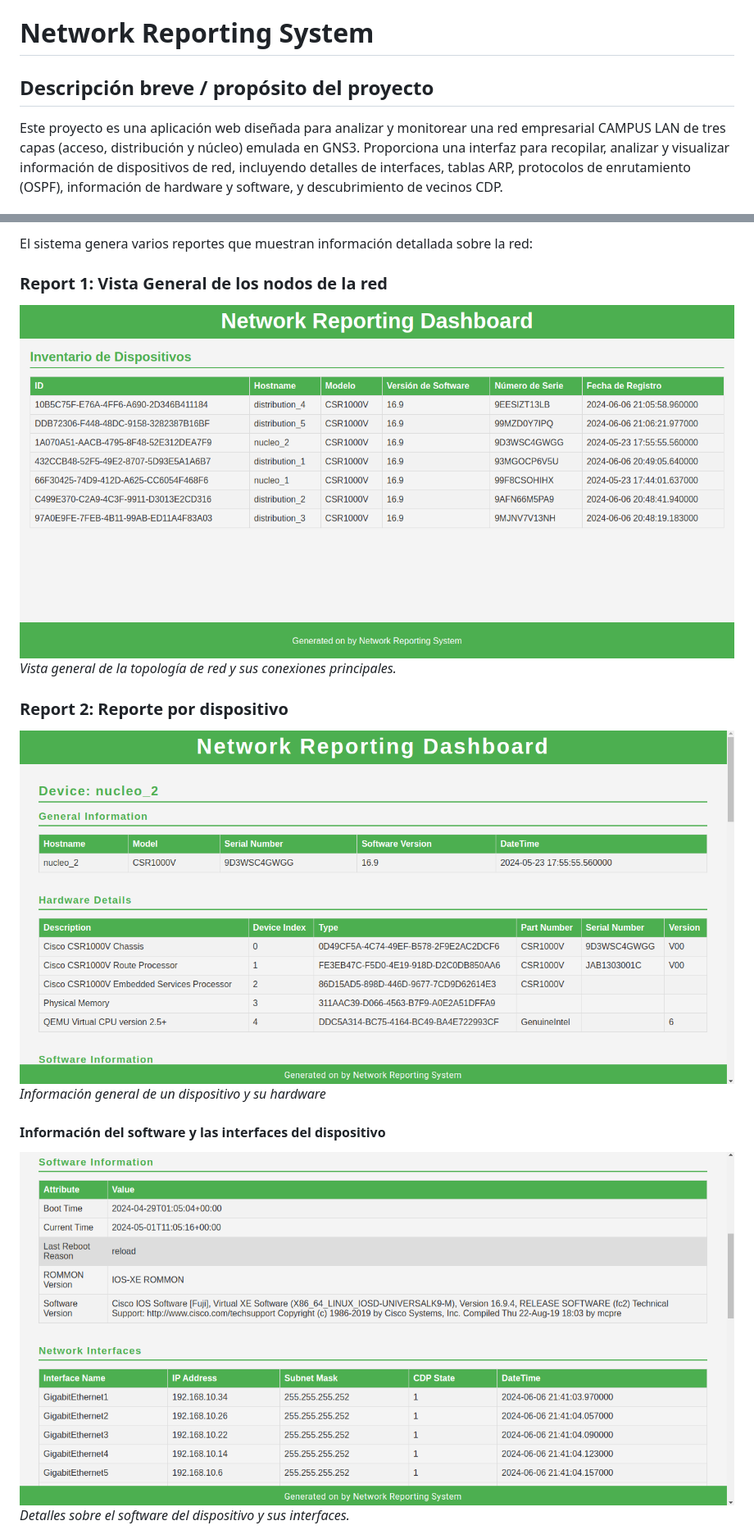
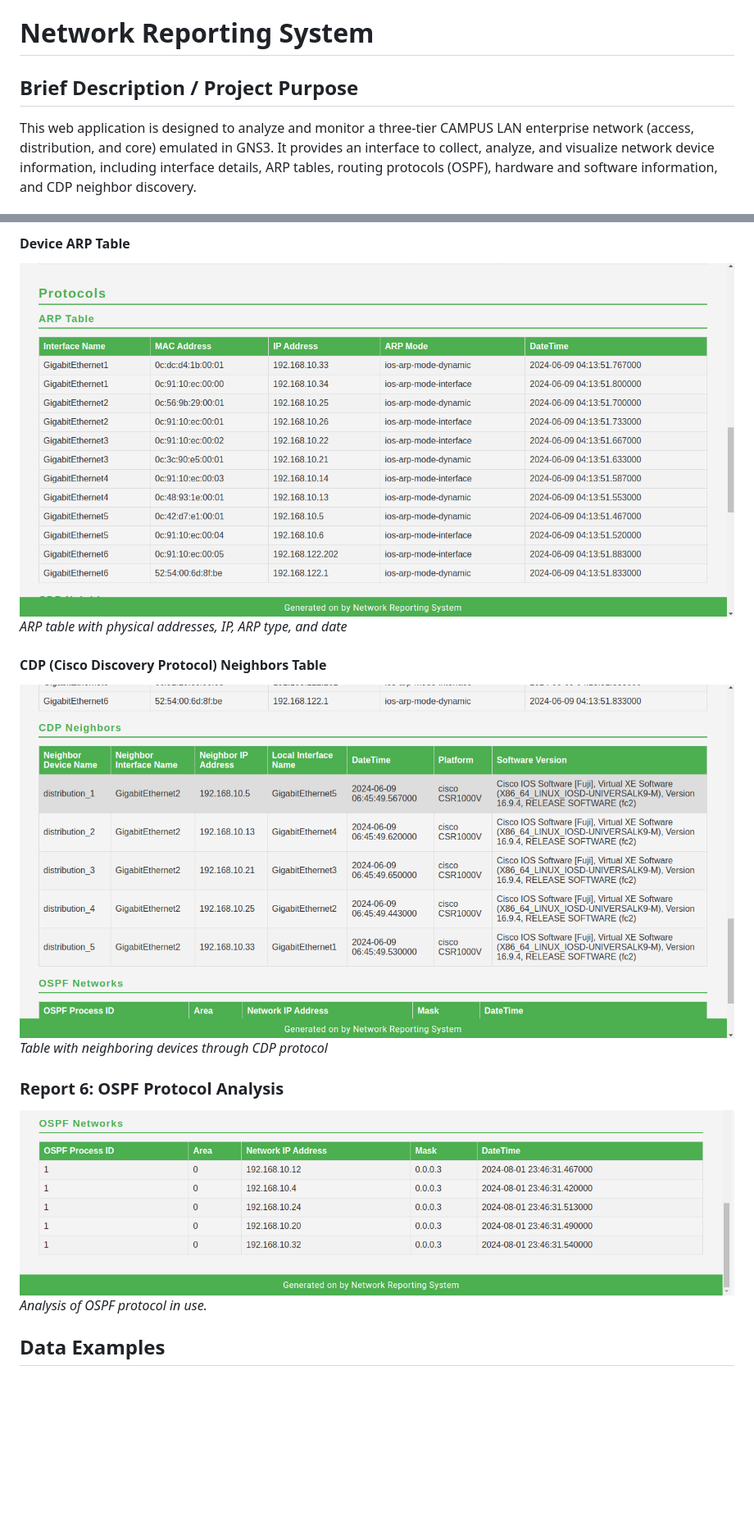
Before and after one commit to georgeif2212/GNS3-CampusLAN, a Markdown page: README.md, 2 parts joined by grey strips. Shown at 82% size. GitHub-like rendering; blank space fills up the shorter version.

```diff
--- a/README.md
+++ b/README.md
@@ -1,5 +1,5 @@
 # Network Reporting System
 
-## Descripción breve / propósito del proyecto
-Este proyecto es una aplicación web diseñada para analizar y monitorear una red empresarial CAMPUS LAN de tres capas (acceso, distribución y núcleo) emulada en GNS3. Proporciona una interfaz para recopilar, analizar y visualizar información de dispositivos de red, incluyendo detalles de interfaces, tablas ARP, protocolos de enrutamiento (OSPF), información de hardware y software, y descubrimiento de vecinos CDP.
+## Brief Description / Project Purpose
+This web application is designed to analyze and monitor a three-tier CAMPUS LAN enterprise network (access, distribution, and core) emulated in GNS3. It provides an interface to collect, analyze, and visualize network device information, including interface details, ARP tables, routing protocols (OSPF), hardware and software information, and CDP neighbor discovery.
 
@@ -92,15 +101,15 @@ server/
 
-El sistema genera varios reportes que muestran información detallada sobre la red:
+#### Device ARP Table
+![Network Statistics](server/docs/reports/report4.png)
+*ARP table with physical addresses, IP, ARP type, and date*
 
-### Report 1: Vista General de los nodos de la red
-![Vista General de la Red](server/docs/reports/report1.png)
-*Vista general de la topología de red y sus conexiones principales.*
+#### CDP (Cisco Discovery Protocol) Neighbors Table
+![Device Configuration](server/docs/reports/report5.png)
+*Table with neighboring devices through CDP protocol*
 
-### Report 2: Reporte por dispositivo
-![Estado de Interfaces](server/docs/reports/report2.png)
-*Información general de un dispositivo y su hardware*
+### Report 6: OSPF Protocol Analysis
+![Protocol Analysis](server/docs/reports/report6.png)
+*Analysis of OSPF protocol in use.*
 
-#### Información del software y las interfaces del dispositivo
-![Información de Enrutamiento](server/docs/reports/report3.png)
-*Detalles sobre el software del dispositivo y sus interfaces.*
+## Data Examples
 
```
Also changed, not shown: other parts of README.md (+80 -85 lines).
